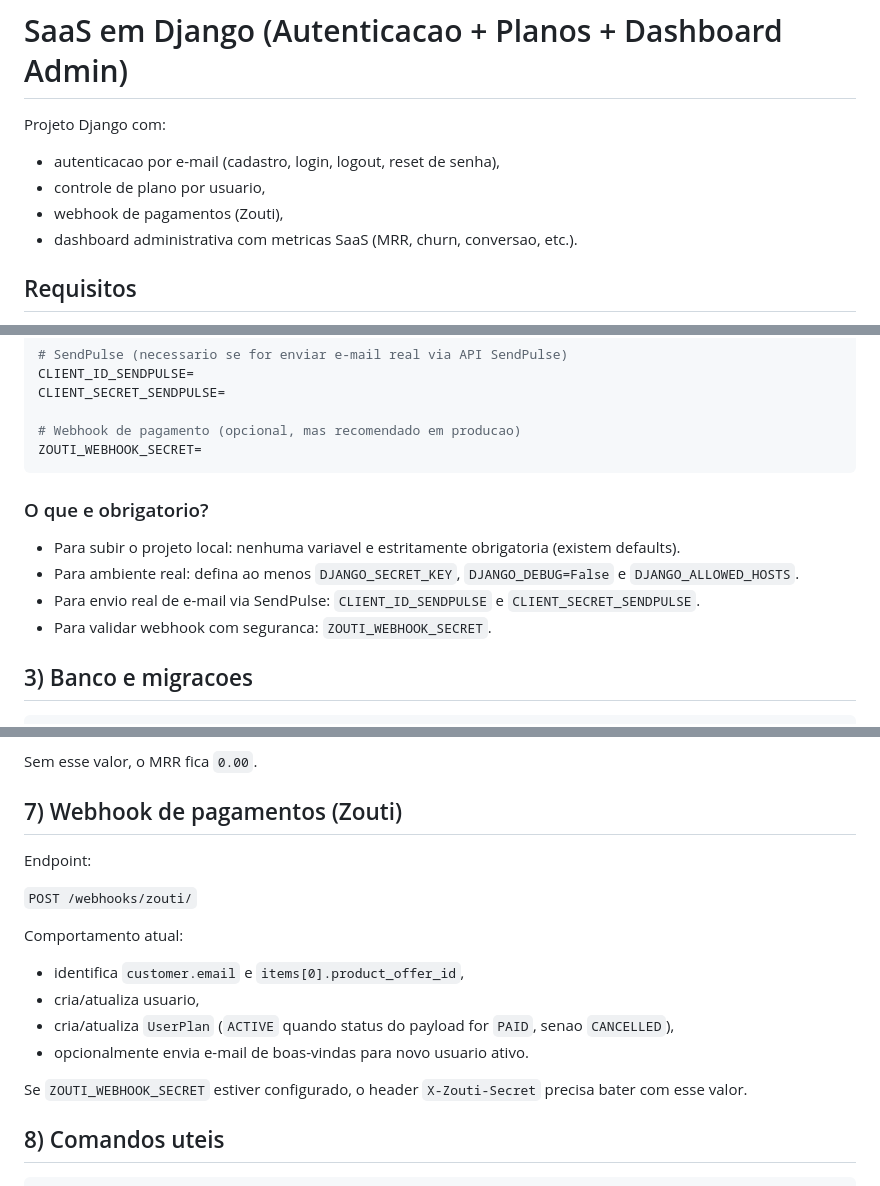
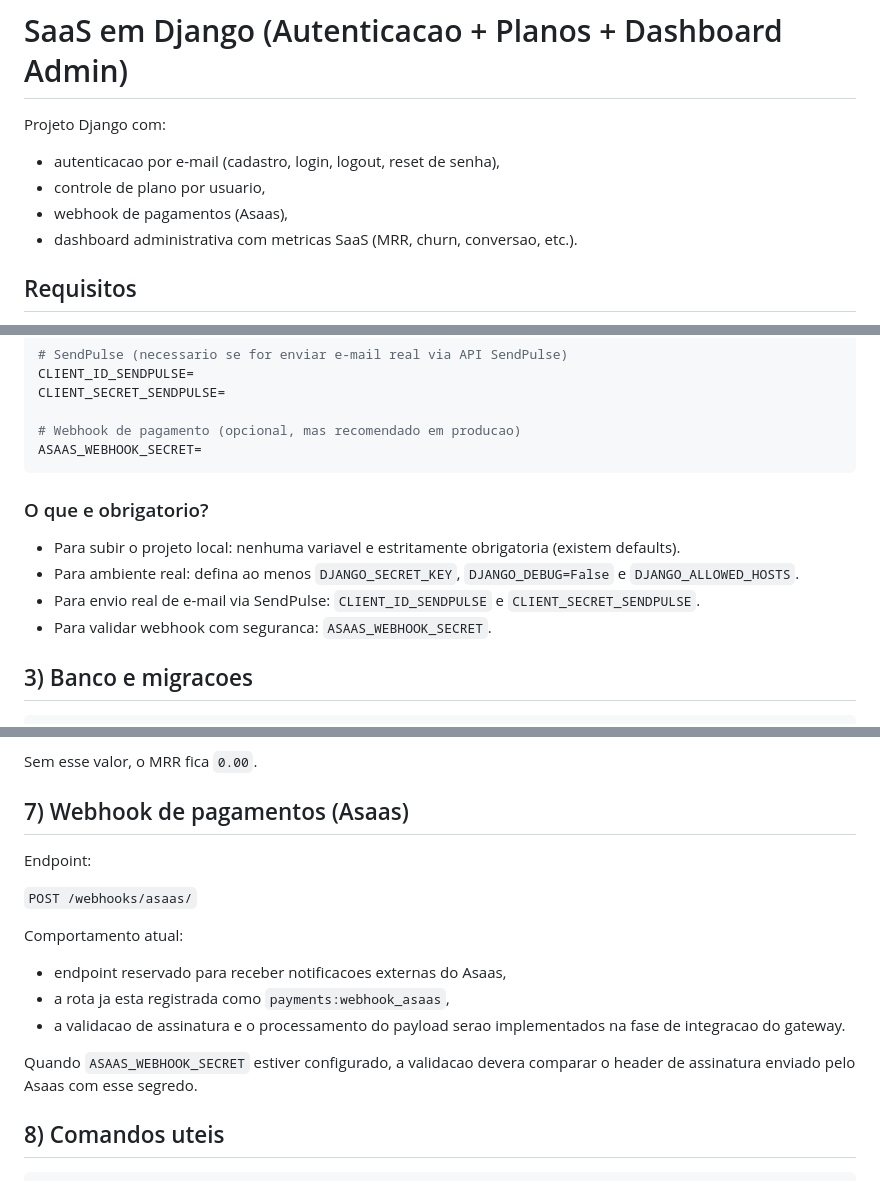
Before and after one commit to jotapn/shootly, a Markdown page: README.md, 3 parts joined by grey strips. Drawn GitHub-style.

Commit message:
Document Asaas payment webhook

````diff
--- a/README.md
+++ b/README.md
@@ -3,7 +3,7 @@
 Projeto Django com:
 - autenticacao por e-mail (cadastro, login, logout, reset de senha),
 - controle de plano por usuario,
-- webhook de pagamentos (Zouti),
+- webhook de pagamentos (Asaas),
 - dashboard administrativa com metricas SaaS (MRR, churn, conversao, etc.).
 
 ## Requisitos
@@ -51,7 +51,7 @@ CLIENT_ID_SENDPULSE=
 CLIENT_SECRET_SENDPULSE=
 
 # Webhook de pagamento (opcional, mas recomendado em producao)
-ZOUTI_WEBHOOK_SECRET=
+ASAAS_WEBHOOK_SECRET=
 ```
 
 ### O que e obrigatorio?
@@ -59,7 +59,7 @@ ZOUTI_WEBHOOK_SECRET=
 - Para subir o projeto local: nenhuma variavel e estritamente obrigatoria (existem defaults).
 - Para ambiente real: defina ao menos `DJANGO_SECRET_KEY`, `DJANGO_DEBUG=False` e `DJANGO_ALLOWED_HOSTS`.
 - Para envio real de e-mail via SendPulse: `CLIENT_ID_SENDPULSE` e `CLIENT_SECRET_SENDPULSE`.
-- Para validar webhook com seguranca: `ZOUTI_WEBHOOK_SECRET`.
+- Para validar webhook com seguranca: `ASAAS_WEBHOOK_SECRET`.
 
 ## 3) Banco e migracoes
 
@@ -95,19 +95,18 @@ Passos:
 
 Sem esse valor, o MRR fica `0.00`.
 
-## 7) Webhook de pagamentos (Zouti)
+## 7) Webhook de pagamentos (Asaas)
 
 Endpoint:
 
-`POST /webhooks/zouti/`
+`POST /webhooks/asaas/`
 
 Comportamento atual:
-- identifica `customer.email` e `items[0].product_offer_id`,
-- cria/atualiza usuario,
-- cria/atualiza `UserPlan` (`ACTIVE` quando status do payload for `PAID`, senao `CANCELLED`),
-- opcionalmente envia e-mail de boas-vindas para novo usuario ativo.
+- endpoint reservado para receber notificacoes externas do Asaas,
+- a rota ja esta registrada como `payments:webhook_asaas`,
+- a validacao de assinatura e o processamento do payload serao implementados na fase de integracao do gateway.
 
-Se `ZOUTI_WEBHOOK_SECRET` estiver configurado, o header `X-Zouti-Secret` precisa bater com esse valor.
+Quando `ASAAS_WEBHOOK_SECRET` estiver configurado, a validacao devera comparar o header de assinatura enviado pelo Asaas com esse segredo.
 
 ## 8) Comandos uteis
 
````
